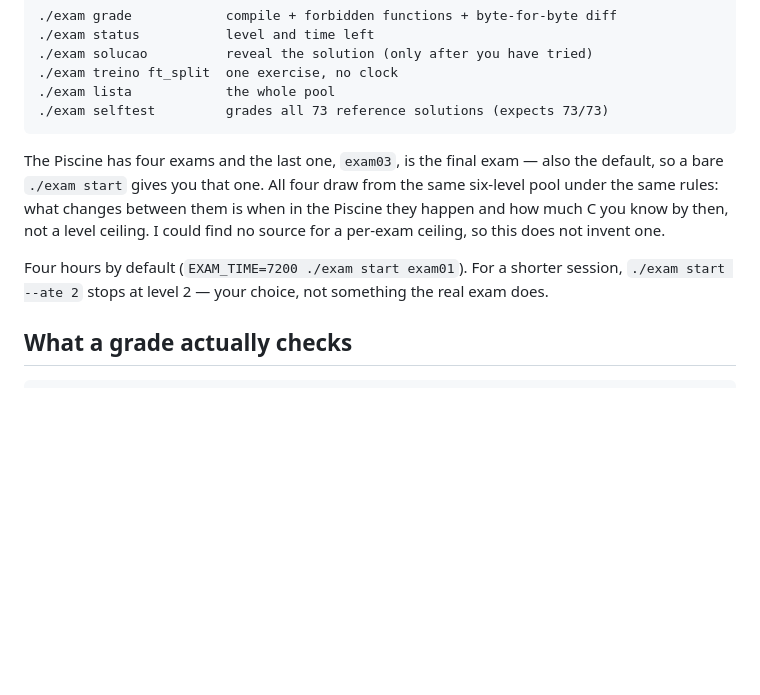
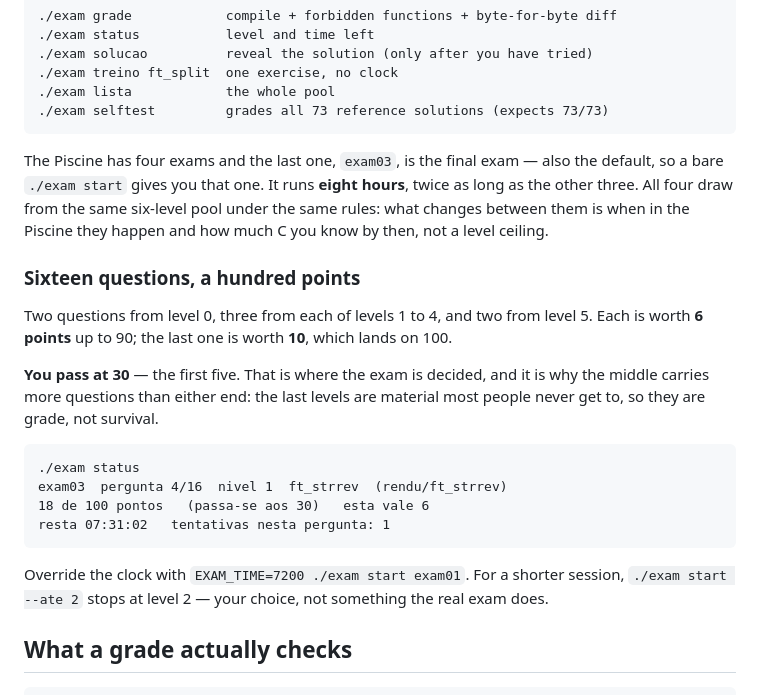
Before and after one commit to tomascoutotech/42-piscine-exam-trainer, a Markdown page: README.md, the part around the change printed below. Drawn GitHub-style; blank space fills up the shorter version.

````diff
--- a/README.md
+++ b/README.md
@@ -39,12 +39,28 @@ under Git Bash: see [below](#windows-without-wsl). Then:
 ```
 
 The Piscine has four exams and the last one, `exam03`, is the final exam — also the
-default, so a bare `./exam start` gives you that one. All four draw from the same
-six-level pool under the same rules: what changes between them is when in the Piscine
-they happen and how much C you know by then, not a level ceiling. I could find no
-source for a per-exam ceiling, so this does not invent one.
+default, so a bare `./exam start` gives you that one. It runs **eight hours**, twice
+as long as the other three. All four draw from the same six-level pool under the same
+rules: what changes between them is when in the Piscine they happen and how much C you
+know by then, not a level ceiling.
 
-Four hours by default (`EXAM_TIME=7200 ./exam start exam01`). For a shorter session,
+### Sixteen questions, a hundred points
+
+Two questions from level 0, three from each of levels 1 to 4, and two from level 5.
+Each is worth **6 points** up to 90; the last one is worth **10**, which lands on 100.
+
+**You pass at 30** — the first five. That is where the exam is decided, and it is why
+the middle carries more questions than either end: the last levels are material most
+people never get to, so they are grade, not survival.
+
+```
+./exam status
+exam03  pergunta 4/16  nivel 1  ft_strrev  (rendu/ft_strrev)
+18 de 100 pontos   (passa-se aos 30)   esta vale 6
+resta 07:31:02   tentativas nesta pergunta: 1
+```
+
+Override the clock with `EXAM_TIME=7200 ./exam start exam01`. For a shorter session,
 `./exam start --ate 2` stops at level 2 — your choice, not something the real exam
 does.
 
````
Also changed, not shown: other parts of README.md (+2 -2 lines), LEIA-ME.md (+31 -15 lines), docs/site.png, 3 other files.
